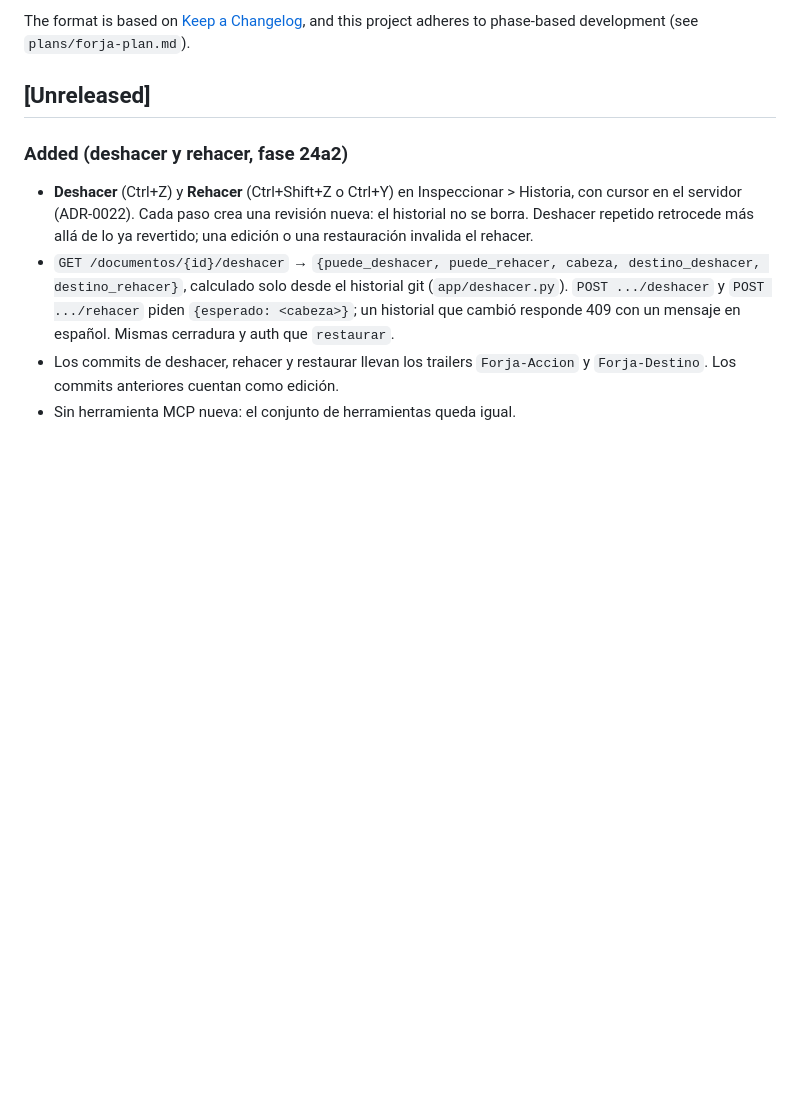
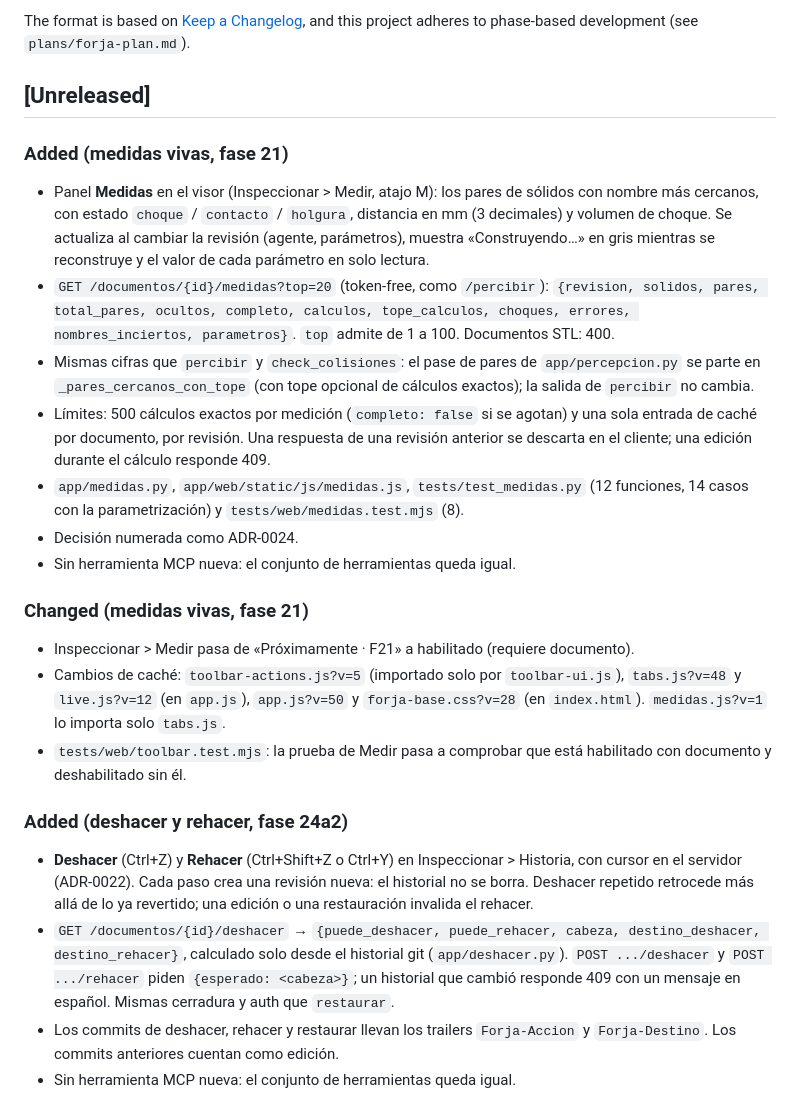
Before and after one commit to elisaul77/forja, a Markdown page: CHANGELOG.md, the part around the change. GitHub-like rendering; blank space fills up the shorter version.

```diff
--- a/CHANGELOG.md
+++ b/CHANGELOG.md
@@ -6,6 +6,22 @@ The format is based on [Keep a Changelog](https://keepachangelog.com/en/1.1.0/),
 and this project adheres to phase-based development (see `plans/forja-plan.md`).
 
 ## [Unreleased]
+
+### Added (medidas vivas, fase 21)
+
+- Panel **Medidas** en el visor (Inspeccionar > Medir, atajo M): los pares de sólidos con nombre más cercanos, con estado `choque` / `contacto` / `holgura`, distancia en mm (3 decimales) y volumen de choque. Se actualiza al cambiar la revisión (agente, parámetros), muestra «Construyendo…» en gris mientras se reconstruye y el valor de cada parámetro en solo lectura.
+- `GET /documentos/{id}/medidas?top=20` (token-free, como `/percibir`): `{revision, solidos, pares, total_pares, ocultos, completo, calculos, tope_calculos, choques, errores, nombres_inciertos, parametros}`. `top` admite de 1 a 100. Documentos STL: 400.
+- Mismas cifras que `percibir` y `check_colisiones`: el pase de pares de `app/percepcion.py` se parte en `_pares_cercanos_con_tope` (con tope opcional de cálculos exactos); la salida de `percibir` no cambia.
+- Límites: 500 cálculos exactos por medición (`completo: false` si se agotan) y una sola entrada de caché por documento, por revisión. Una respuesta de una revisión anterior se descarta en el cliente; una edición durante el cálculo responde 409.
+- `app/medidas.py`, `app/web/static/js/medidas.js`, `tests/test_medidas.py` (12 funciones, 14 casos con la parametrización) y `tests/web/medidas.test.mjs` (8).
+- Decisión numerada como ADR-0024.
+- Sin herramienta MCP nueva: el conjunto de herramientas queda igual.
+
+### Changed (medidas vivas, fase 21)
+
+- Inspeccionar > Medir pasa de «Próximamente · F21» a habilitado (requiere documento).
+- Cambios de caché: `toolbar-actions.js?v=5` (importado solo por `toolbar-ui.js`), `tabs.js?v=48` y `live.js?v=12` (en `app.js`), `app.js?v=50` y `forja-base.css?v=28` (en `index.html`). `medidas.js?v=1` lo importa solo `tabs.js`.
+- `tests/web/toolbar.test.mjs`: la prueba de Medir pasa a comprobar que está habilitado con documento y deshabilitado sin él.
 
 ### Added (deshacer y rehacer, fase 24a2)
 
```
Also changed, not shown: README.md (+1 -0 lines), docs/decisions/0024-medidas-vivas.md (added, +35 -0 lines).
